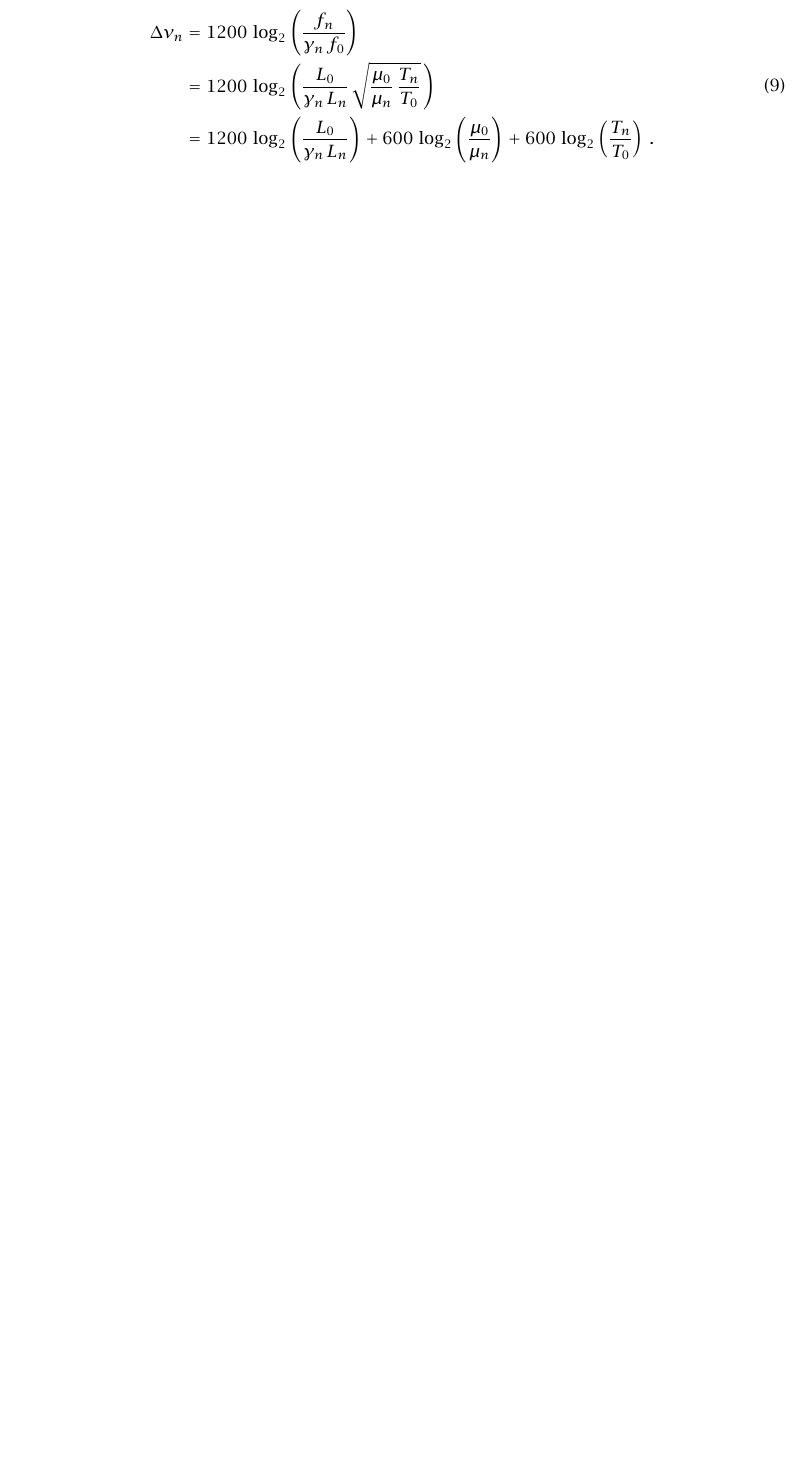
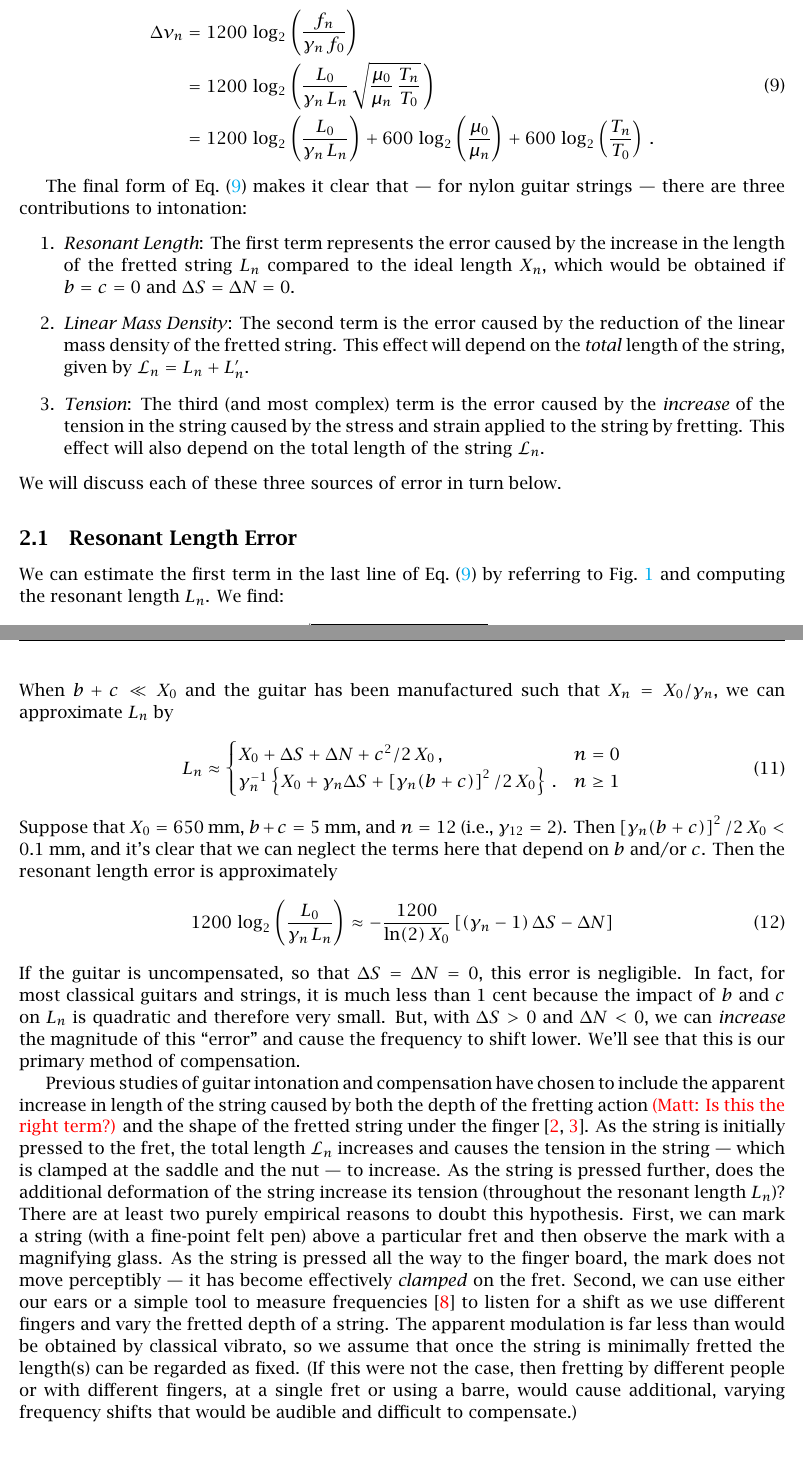
Before and after one commit to beausol/classical-guitar, a LaTeX paper (cg_comp.tex, which reads files/model.tex): part of page 2 of 6 before the commit and two parts of pages 3 and 4 of 8 after it, the two joined at a grey line, cut so that both start at the same text, the shorter picture padded with empty space. The pictures show the PDF file cg_comp.pdf that the author committed with the source.

Commit message:
Several significant changes. Created the figure of the guitar schematic, and added it to the document. Added material to model.tex to break out the three contributions to frequency errors in intonation, and completed the subsection on Resonant Length Error. The subsections on mass density and tension are TBD.

```diff
--- a/files/model.tex
+++ b/files/model.tex
@@ -34,4 +34,8 @@ We define $f \equiv (f_1 + f_2) / 2$ and $\Delta f \equiv f_2 - f_1$. Then
  \end{equation}
 where the last approximation applies when $\Delta f \ll f$. An experienced guitar player can distinguish beat notes with a difference frequency of $\Delta f \approx 1$~Hz, which corresponds to 8~cents at $A_2$ ($f = 220$~Hz) or 5~cents at $E_4$ ($f = 329.63$~Hz).
 
-Our model begins with the simple form of the fundamental frequency of a string given by \eqn{f_0_def}, and applies it to the frequency of a string pressed just behind the $n^\mathrm{th}$ fret:
+ \begin{figure}
+  \centering
+  \includegraphics[width=6.0in]{figures/guitar_schematic}
+  \caption{\label{fig:guitar_schematic} A simple (side-view) schematic of the classical guitar used in this model. The scale length of the guitar is $X_0$, but we allow the edges of both the saddle and the nut to be set back an additional distance $\Delta S$ and $\Delta N$, respectively. The location on the $x$-axis of the center of the $n^\textrm{th}$ fret is $X_n$. In the $y$ direction, $y = 0$ is taken as the surface of the fingerboard; therefore the height of each fret above the fingerboard is $a$, the height of the nut is $a + b$, and the height of the saddle is $a + b + c$. $L_n$ is the \emph{resonant length} of the string from the saddle to the center of fret $n$, and $L^\prime_n$ is the length of the string from the fret to the nut.}
+ \end{figure}
@@ -54,3 +60,37 @@ Therefore, the error interval expressed in cents is given by
 &= 1200\, \log_2 \left( \frac{L_0}{\gamma_n\, L_n} \right) + 600\, \log_2 \left(  \frac{\mu_0}{\mu_n} \right) + 600\, \log_2 \left( \frac{T_n}{T_0} \right)\, .
  \end{split}
  \end{equation}
+
+The final form of \eqn{error_def} makes it clear that --- for nylon guitar strings --- there are three contributions to intonation:
+ \begin{enumerate}
+  \item
+   \emph{Resonant Length}: The first term represents the error caused by the increase in the length of the fretted string $L_n$ compared to the ideal length $X_n$, which would be obtained if $b = c = 0$ and $\Delta S = \Delta N = 0$.
+  \item
+   \emph{Linear Mass Density}: The second term is the error caused by the reduction of the linear mass density of the fretted string. This effect will depend on the \emph{total} length of the string, given by $\mathcal{L}_n = L_n + L^\prime_n$.
+  \item
+   \emph{Tension}: The third (and most complex) term is the error caused by the \emph{increase} of the tension in the string caused by the stress and strain applied to the string by fretting. This effect will also depend on the total length of the string $\mathcal{L}_n$.
+ \end{enumerate}
+We will discuss each of these three sources of error in turn below.
+
+ \subsection{Resonant Length Error}
+We can estimate the first term in the last line of \eqn{error_def} by referring to \fig{guitar_schematic} and computing the resonant length $L_n$. We find:
+     \begin{equation}
+L_n = \begin{cases}
+\sqrt{\left(X_0 + \Delta S + \Delta N\right)^2 + c^2}\, , & n =  0 \\
+\sqrt{\left(X_n + \Delta S\right)^2 + (b + c)^2}\, . & n \ge 1
+      \end{cases}
+     \end{equation}
+When $b + c \ll X_0$ and the guitar has been manufactured such that $X_n = X_0 / \gamma_n$, we can approximate $L_n$ by
+    \begin{equation}
+L_n \approx \begin{cases}
+X_0 + \Delta S + \Delta N + c^2/2\, X_0\, , & n =  0 \\
+\gamma_n^{-1} \left\{X_0 + \gamma_n \Delta S + \left[\gamma_n (b + c)\right]^2/2\, X_0\right\}\, . & n \ge 1
+      \end{cases}
+     \end{equation}
+ Suppose that $X_0 = 650$~mm, $b + c = 5$~mm, and $n = 12$ (i.e., $\gamma_{12} = 2$). Then $\left[\gamma_n (b + c)\right]^2/2\, X_0 < 0.1$~mm, and it's clear that we can neglect the terms here that depend on $b$ and/or $c$. Then the resonant length error is approximately
+  \begin{equation}
+  1200\, \log_2 \left( \frac{L_0}{\gamma_n\, L_n} \right) \approx -\frac{1200}{\ln(2)\, X_0} \left[\left(\gamma_n - 1\right) \Delta S - \Delta N\right]
+  \end{equation}
+If the guitar is uncompensated, so that $\Delta S = \Delta N = 0$, this error is negligible. In fact, for most classical guitars and strings, it is much less than 1~cent because the impact of $b$ and $c$ on $L_n$ is quadratic and therefore very small. But, with $\Delta S > 0$ and $\Delta N < 0$, we can \emph{increase} the magnitude of this ``error'' and cause the frequency to shift lower. We'll see that this is our primary method of compensation.
+
+Previous studies of guitar intonation and compensation have chosen to include the apparent increase in length of the string caused by both the depth of the fretting action \red{(Matt: Is this the right term?)} and the shape of the fretted string under the finger~\cite{ref:byers1996cgi,ref:varieschi2010icf}. As the string is initially pressed to the fret, the total length $\mathcal{L}_n$ increases and causes the tension in the string --- which is clamped at the saddle and the nut --- to increase. As the string is pressed further, does the additional deformation of the string increase its tension (throughout the resonant length $L_n$)? There are at least two purely empirical reasons to doubt this hypothesis. First, we can mark a string (with a fine-point felt pen) above a particular fret and then observe the mark with a magnifying glass. As the string is pressed all the way to the finger board, the mark does not move perceptibly --- it has become effectively \emph{clamped} on the fret. Second, we can use either our ears or a simple tool to measure frequencies~\cite{ref:pgtweb} to listen for a shift as we use different fingers and vary the fretted depth of a string. The apparent modulation is far less than would be obtained by classical vibrato, so we assume that once the string is minimally fretted the length(s) can be regarded as fixed. (If this were not the case, then fretting by different people or with different fingers, at a single fret or using a barre, would cause additional, varying frequency shifts that would be audible and difficult to compensate.)
```
Also changed, not shown: files/intro.tex (+1 -3 lines), cg_comp.pdf, figures/guitar_schematic.pdf (added), figures/guitar_schematic_ai.pdf (added), files/model.tex (6 more changed lines).
